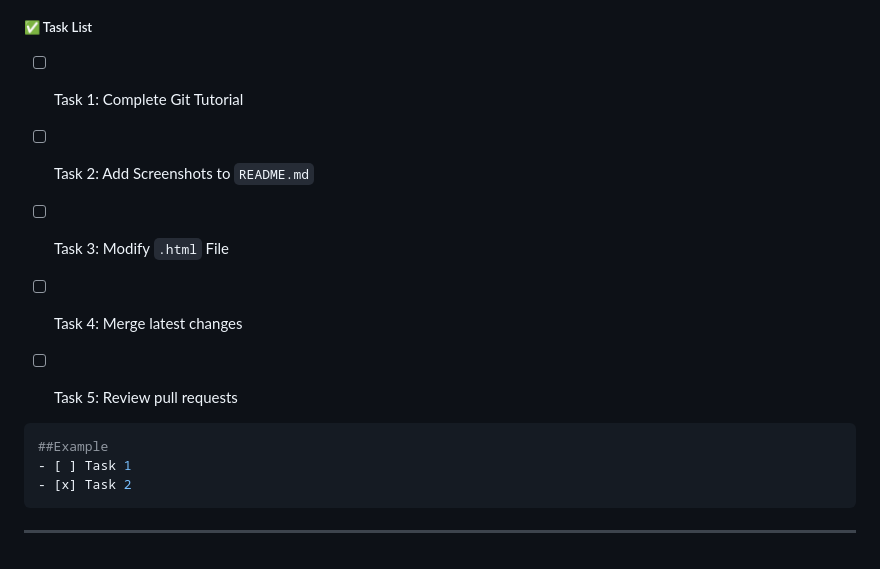
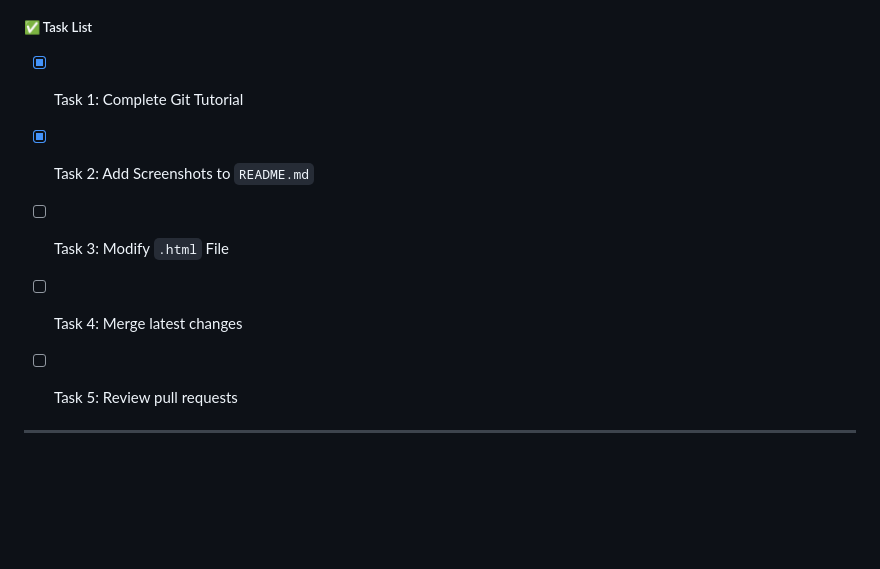
Before and after one commit to CSC-510-Group-5/git-Homework2, a Markdown page: README.md, the part around the change printed below. Rendered like a GitHub page; blank space fills up the shorter version.

````diff
--- a/README.md
+++ b/README.md
@@ -44,18 +42,12 @@ git push origin YOUR_BRANCH
 ##### ✅ Task List
 
 
-- [ ] Task 1: Complete Git Tutorial
-- [ ] Task 2: Add Screenshots to `README.md`
+- [x] Task 1: Complete Git Tutorial
+- [x] Task 2: Add Screenshots to `README.md`
 - [ ] Task 3: Modify `.html` File
 - [ ] Task 4: Merge latest changes
 - [ ] Task 5: Review pull requests
 
 
-```sh
-##Example
-- [ ] Task 1
-- [x] Task 2
-```
-
 
 ---
````
Also changed, not shown: other parts of README.md (+4 -6 lines), Main_Screenshot.png (added), Remote_Screenshot.png (added).
